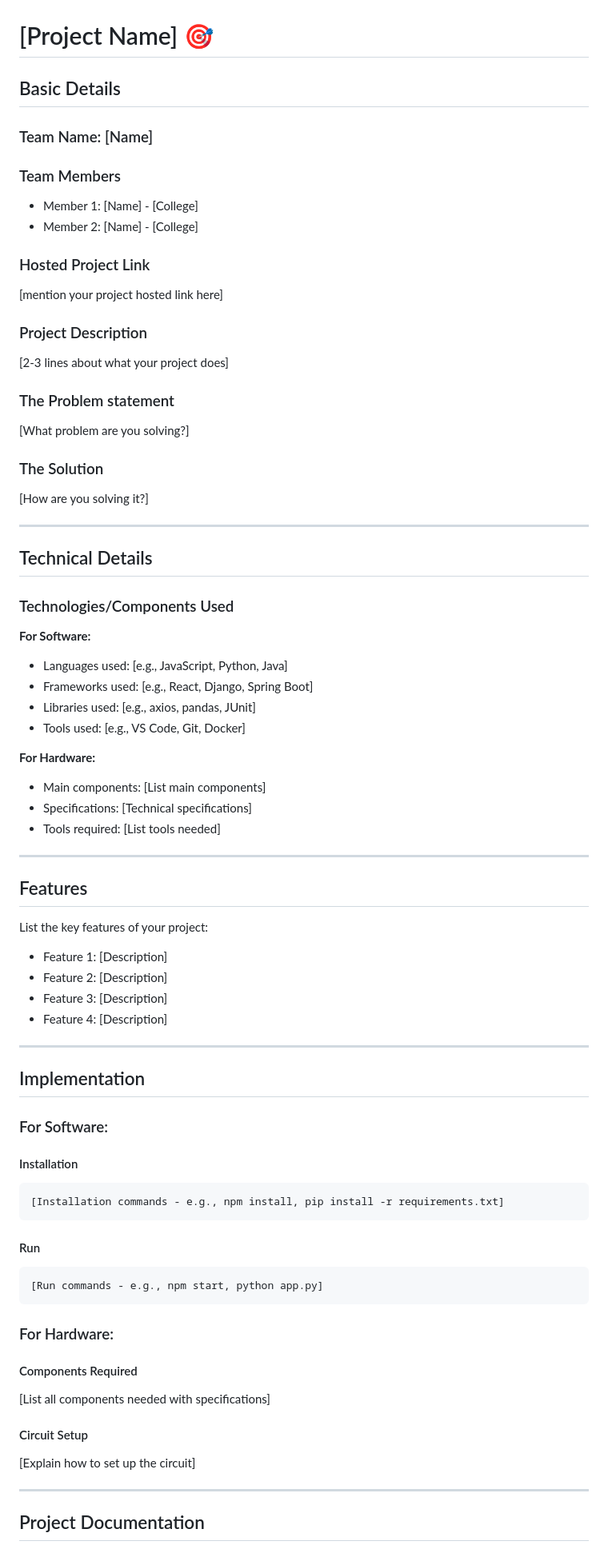
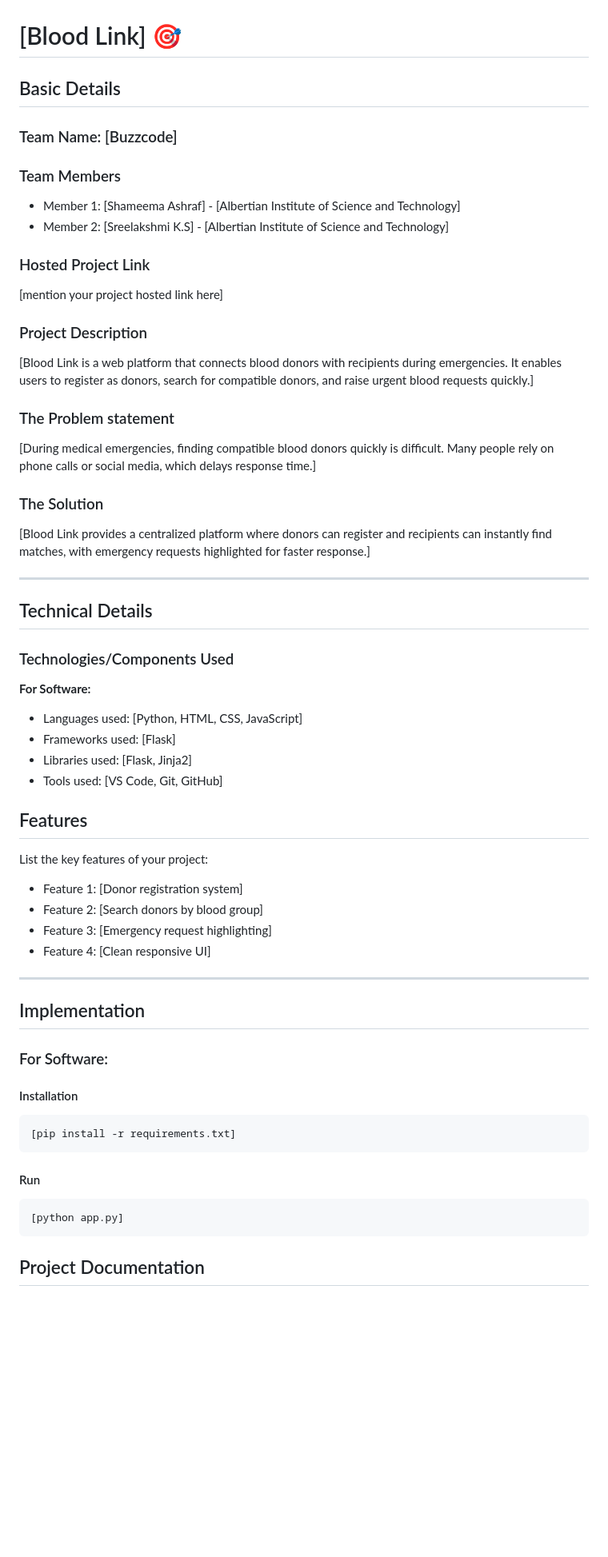
Before and after one commit to Shameema007/Blood-Link, a Markdown page: README.md, the part around one of its changes. Shown at 80% size. Drawn GitHub-style; blank space fills up the shorter version.

````diff
--- a/README.md
+++ b/README.md
@@ -2,27 +2,29 @@
   <img src="./img.png" alt="Project Banner" width="100%">
 </p>
 
-# [Project Name] 🎯
+# [Blood Link] 🎯
 
 ## Basic Details
 
-### Team Name: [Name]
+### Team Name: [Buzzcode]
 
 ### Team Members
-- Member 1: [Name] - [College]
-- Member 2: [Name] - [College]
+- Member 1: [Shameema Ashraf] - [Albertian Institute of Science and Technology]
+- Member 2: [Sreelakshmi K.S] - [Albertian Institute of Science and Technology]
 
 ### Hosted Project Link
 [mention your project hosted link here]
 
 ### Project Description
-[2-3 lines about what your project does]
+[Blood Link is a web platform that connects blood donors with recipients during emergencies.
+It enables users to register as donors, search for compatible donors, and raise urgent blood requests quickly.]
 
 ### The Problem statement
-[What problem are you solving?]
+[During medical emergencies, finding compatible blood donors quickly is difficult.
+Many people rely on phone calls or social media, which delays response time.]
 
 ### The Solution
-[How are you solving it?]
+[Blood Link provides a centralized platform where donors can register and recipients can instantly find matches, with emergency requests highlighted for faster response.]
 
 ---
 
@@ -31,25 +33,19 @@
 ### Technologies/Components Used
 
 **For Software:**
-- Languages used: [e.g., JavaScript, Python, Java]
-- Frameworks used: [e.g., React, Django, Spring Boot]
-- Libraries used: [e.g., axios, pandas, JUnit]
-- Tools used: [e.g., VS Code, Git, Docker]
+- Languages used: [Python, HTML, CSS, JavaScript]
+- Frameworks used: [Flask]
+- Libraries used: [Flask, Jinja2]
+- Tools used: [VS Code, Git, GitHub]
 
-**For Hardware:**
-- Main components: [List main components]
-- Specifications: [Technical specifications]
-- Tools required: [List tools needed]
-
----
 
 ## Features
 
 List the key features of your project:
-- Feature 1: [Description]
-- Feature 2: [Description]
-- Feature 3: [Description]
-- Feature 4: [Description]
+- Feature 1: [Donor registration system]
+- Feature 2: [Search donors by blood group]
+- Feature 3: [Emergency request highlighting]
+- Feature 4: [Clean responsive UI]
 
 ---
 
@@ -59,23 +55,13 @@ List the key features of your project:
 
 #### Installation
 ```bash
-[Installation commands - e.g., npm install, pip install -r requirements.txt]
+[pip install -r requirements.txt]
 ```
 
 #### Run
 ```bash
-[Run commands - e.g., npm start, python app.py]
+[python app.py]
 ```
-
-### For Hardware:
-
-#### Components Required
-[List all components needed with specifications]
-
-#### Circuit Setup
-[Explain how to set up the circuit]
-
----
 
 ## Project Documentation
 
````
Also changed, not shown: other parts of README.md (+14 -6 lines).
